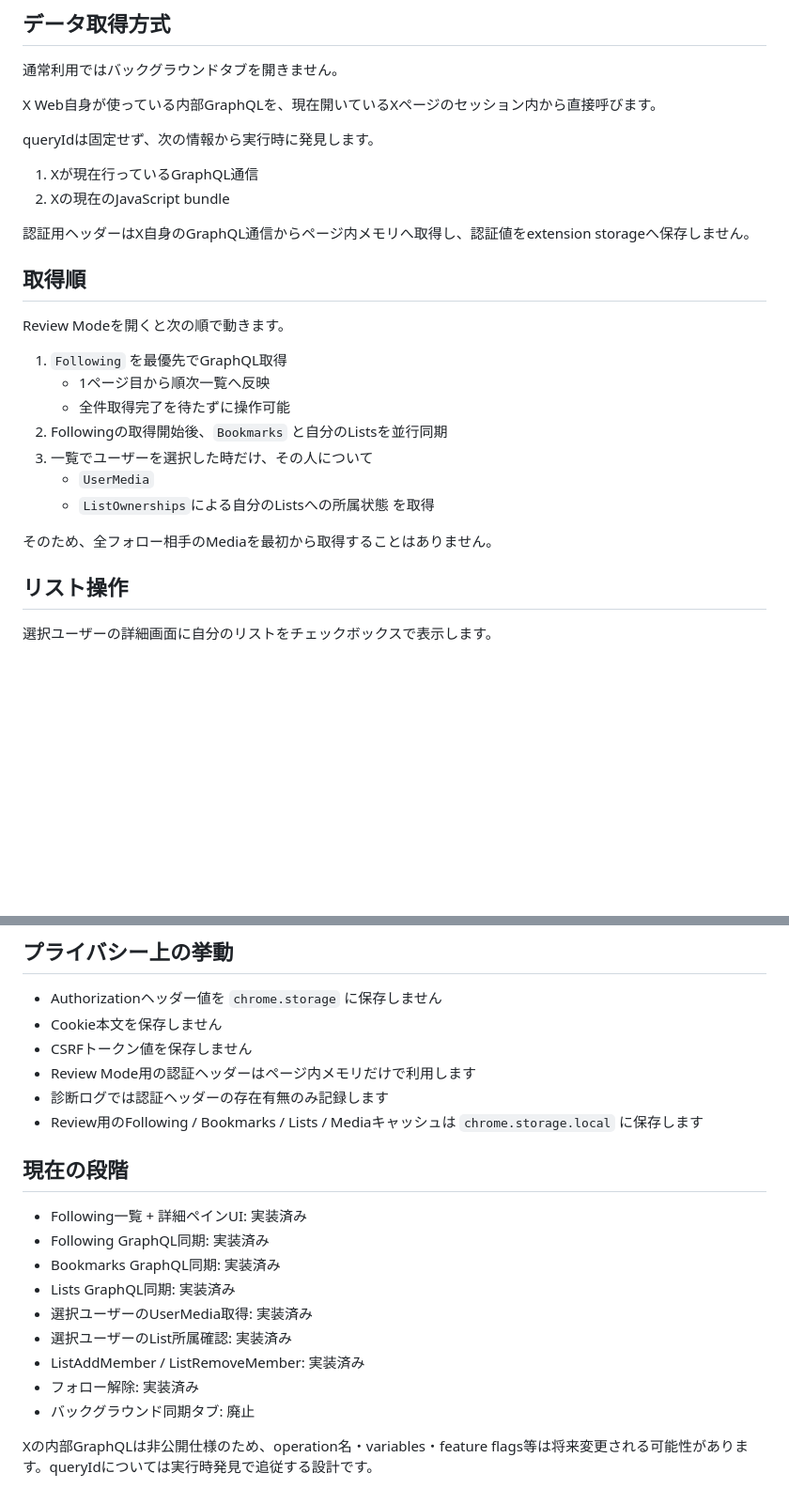
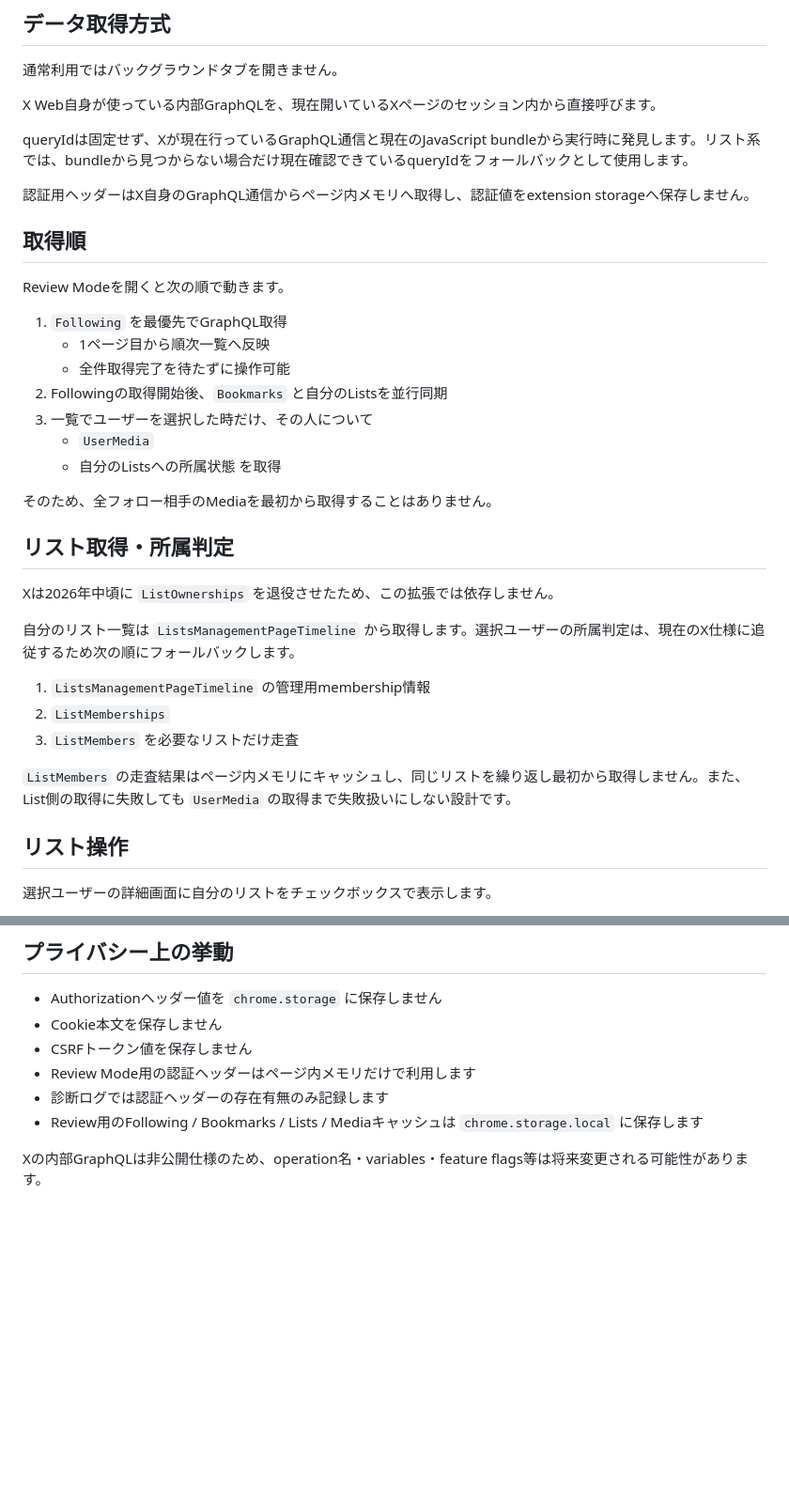
Before and after one commit to pealsha/x-follow-review, a Markdown page: README.md, 2 parts joined by grey strips. Shown at 94% size. Drawn GitHub-style; blank space fills up the shorter version.

Commit message:
Document current list membership fallback strategy

```diff
--- a/README.md
+++ b/README.md
@@ -25,10 +25,7 @@ Review ModeではXの左ナビを残し、その右側をレビュー用ワー
 
 X Web自身が使っている内部GraphQLを、現在開いているXページのセッション内から直接呼びます。
 
-queryIdは固定せず、次の情報から実行時に発見します。
-
-1. Xが現在行っているGraphQL通信
-2. Xの現在のJavaScript bundle
+queryIdは固定せず、Xが現在行っているGraphQL通信と現在のJavaScript bundleから実行時に発見します。リスト系では、bundleから見つからない場合だけ現在確認できているqueryIdをフォールバックとして使用します。
 
 認証用ヘッダーはX自身のGraphQL通信からページ内メモリへ取得し、認証値をextension storageへ保存しません。
 
@@ -42,10 +39,22 @@ Review Modeを開くと次の順で動きます。
 2. Followingの取得開始後、`Bookmarks` と自分のListsを並行同期
 3. 一覧でユーザーを選択した時だけ、その人について
    - `UserMedia`
-   - `ListOwnerships`による自分のListsへの所属状態
+   - 自分のListsへの所属状態
    を取得
 
 そのため、全フォロー相手のMediaを最初から取得することはありません。
+
+## リスト取得・所属判定
+
+Xは2026年中頃に `ListOwnerships` を退役させたため、この拡張では依存しません。
+
+自分のリスト一覧は `ListsManagementPageTimeline` から取得します。選択ユーザーの所属判定は、現在のX仕様に追従するため次の順にフォールバックします。
+
+1. `ListsManagementPageTimeline` の管理用membership情報
+2. `ListMemberships`
+3. `ListMembers` を必要なリストだけ走査
+
+`ListMembers` の走査結果はページ内メモリにキャッシュし、同じリストを繰り返し最初から取得しません。また、List側の取得に失敗しても `UserMedia` の取得まで失敗扱いにしない設計です。
 
 ## リスト操作
 
@@ -100,16 +109,4 @@ git pull
 - 診断ログでは認証ヘッダーの存在有無のみ記録します
 - Review用のFollowing / Bookmarks / Lists / Mediaキャッシュは `chrome.storage.local` に保存します
 
-## 現在の段階
-
-- Following一覧 + 詳細ペインUI: 実装済み
-- Following GraphQL同期: 実装済み
-- Bookmarks GraphQL同期: 実装済み
-- Lists GraphQL同期: 実装済み
-- 選択ユーザーのUserMedia取得: 実装済み
-- 選択ユーザーのList所属確認: 実装済み
-- ListAddMember / ListRemoveMember: 実装済み
-- フォロー解除: 実装済み
-- バックグラウンド同期タブ: 廃止
-
-Xの内部GraphQLは非公開仕様のため、operation名・variables・feature flags等は将来変更される可能性があります。queryIdについては実行時発見で追従する設計です。
+Xの内部GraphQLは非公開仕様のため、operation名・variables・feature flags等は将来変更される可能性があります。
```
